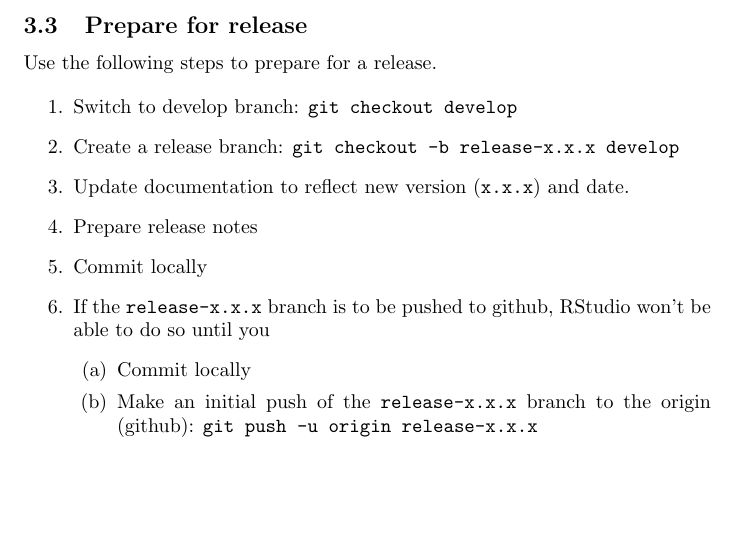
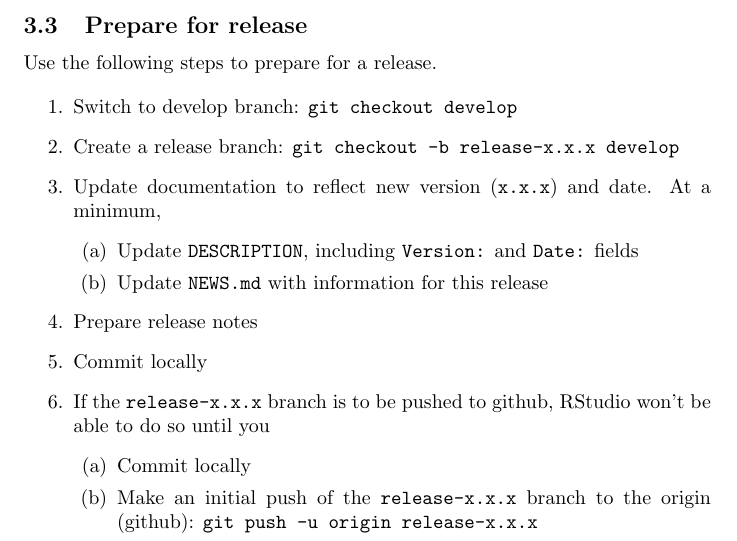
Before and after one commit to MatthewHeun/DevelopmentStrategies, a LaTeX paper (BranchStrategy.tex): part of page 3 of 6, cut so that both start at the same text, the shorter picture padded with empty space. Compiled offline with pdfLaTeX.

Commit message:
Added info about DESCRIPTION and NEWS.md files

```diff
--- a/BranchStrategy.tex
+++ b/BranchStrategy.tex
@@ -202,7 +202,16 @@ Use the following steps to prepare for a release.
   \item Create a release branch: \texttt{git checkout -b release-x.x.x develop}
 
   \item Update documentation to reflect new version (\texttt{x.x.x}) and date.
+        At a minimum,
+  %
+  \begin{enumerate}
 
+    \item Update \texttt{DESCRIPTION}, including \texttt{Version:} and \texttt{Date:} fields
+
+    \item Update \texttt{NEWS.md} with information for this release
+
+  \end{enumerate}
+  %
   \item Prepare release notes
 
   \item Commit locally
```
